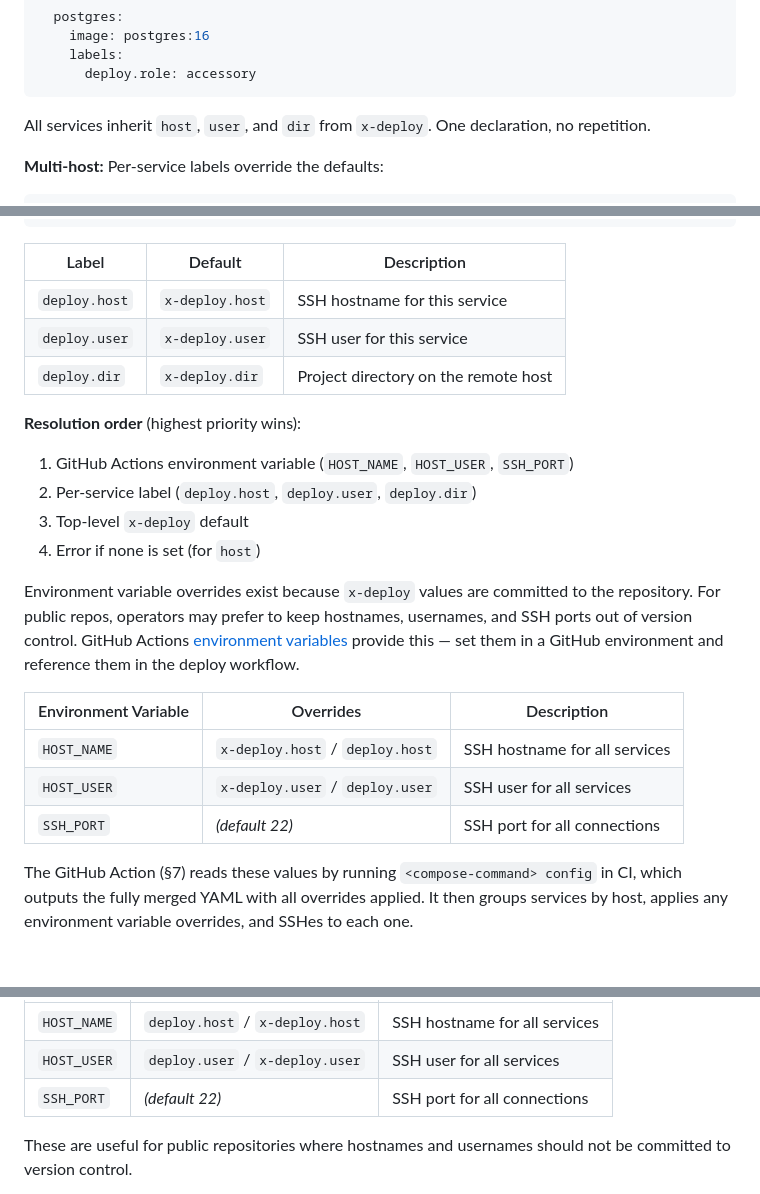
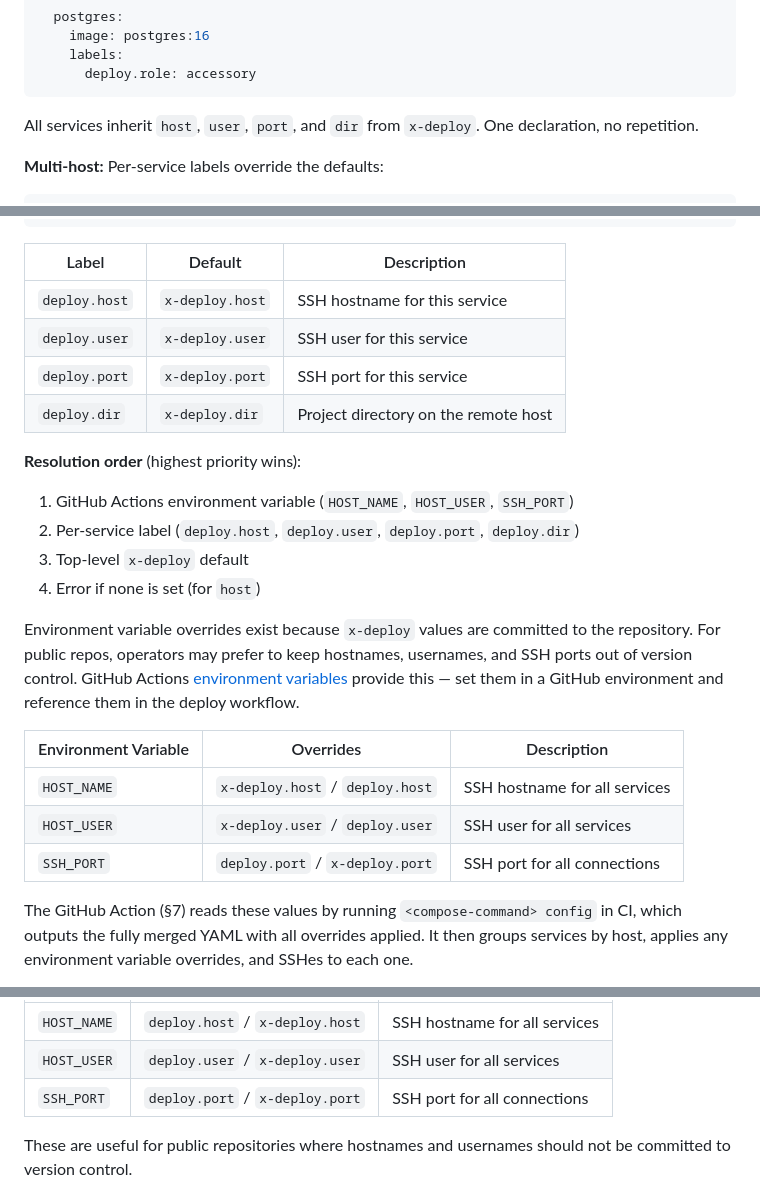
Before and after one commit to flowcanon/deploy, a Markdown page: SPEC.md, 3 parts joined by grey strips. Drawn GitHub-style; blank space fills up the shorter version.

````diff
--- a/SPEC.md
+++ b/SPEC.md
@@ -114,7 +115,7 @@ services:
       deploy.role: accessory
 ```
 
-All services inherit `host`, `user`, and `dir` from `x-deploy`. One declaration, no repetition.
+All services inherit `host`, `user`, `port`, and `dir` from `x-deploy`. One declaration, no repetition.
 
 **Multi-host:** Per-service labels override the defaults:
 
@@ -155,12 +156,13 @@ services:
 |---|---|---|
 | `deploy.host` | `x-deploy.host` | SSH hostname for this service |
 | `deploy.user` | `x-deploy.user` | SSH user for this service |
+| `deploy.port` | `x-deploy.port` | SSH port for this service |
 | `deploy.dir` | `x-deploy.dir` | Project directory on the remote host |
 
 **Resolution order** (highest priority wins):
 
 1. GitHub Actions environment variable (`HOST_NAME`, `HOST_USER`, `SSH_PORT`)
-2. Per-service label (`deploy.host`, `deploy.user`, `deploy.dir`)
+2. Per-service label (`deploy.host`, `deploy.user`, `deploy.port`, `deploy.dir`)
 3. Top-level `x-deploy` default
 4. Error if none is set (for `host`)
 
@@ -170,7 +172,7 @@ Environment variable overrides exist because `x-deploy` values are committed to
 |---|---|---|
 | `HOST_NAME` | `x-deploy.host` / `deploy.host` | SSH hostname for all services |
 | `HOST_USER` | `x-deploy.user` / `deploy.user` | SSH user for all services |
-| `SSH_PORT` | *(default 22)* | SSH port for all connections |
+| `SSH_PORT` | `deploy.port` / `x-deploy.port` | SSH port for all connections |
 
 The GitHub Action (§7) reads these values by running `<compose-command> config` in CI, which outputs the fully merged YAML with all overrides applied. It then groups services by host, applies any environment variable overrides, and SSHes to each one.
 
@@ -602,7 +606,7 @@ The tool has zero configuration files. All behavior is controlled by `x-deploy`
 |---|---|---|
 | `HOST_NAME` | `deploy.host` / `x-deploy.host` | SSH hostname for all services |
 | `HOST_USER` | `deploy.user` / `x-deploy.user` | SSH user for all services |
-| `SSH_PORT` | *(default 22)* | SSH port for all connections |
+| `SSH_PORT` | `deploy.port` / `x-deploy.port` | SSH port for all connections |
 
 These are useful for public repositories where hostnames and usernames should not be committed to version control.
 
````
Also changed, not shown: other parts of SPEC.md (+3 -0 lines), docs/github-actions.md (+5 -4 lines).
